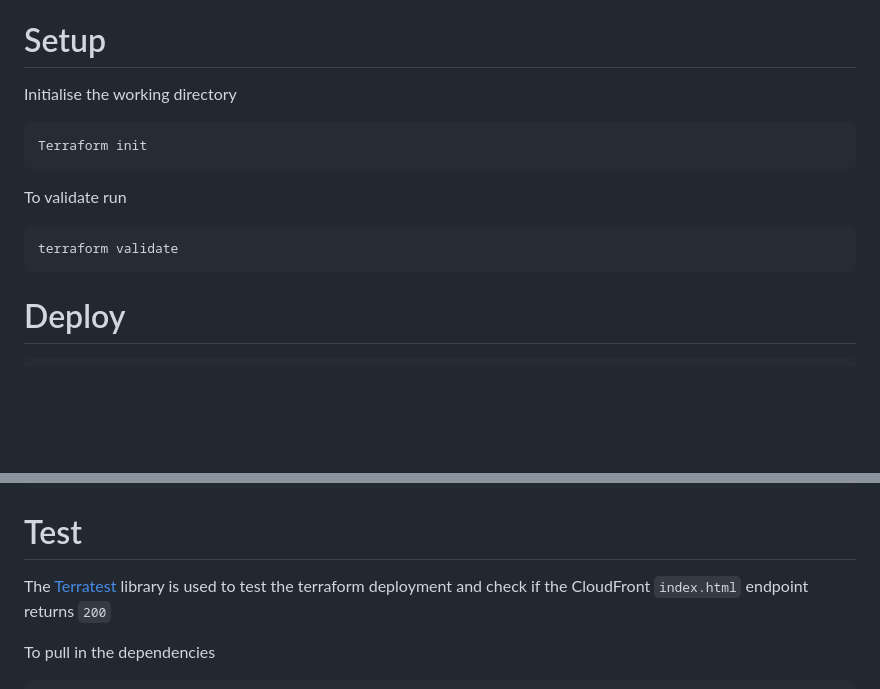
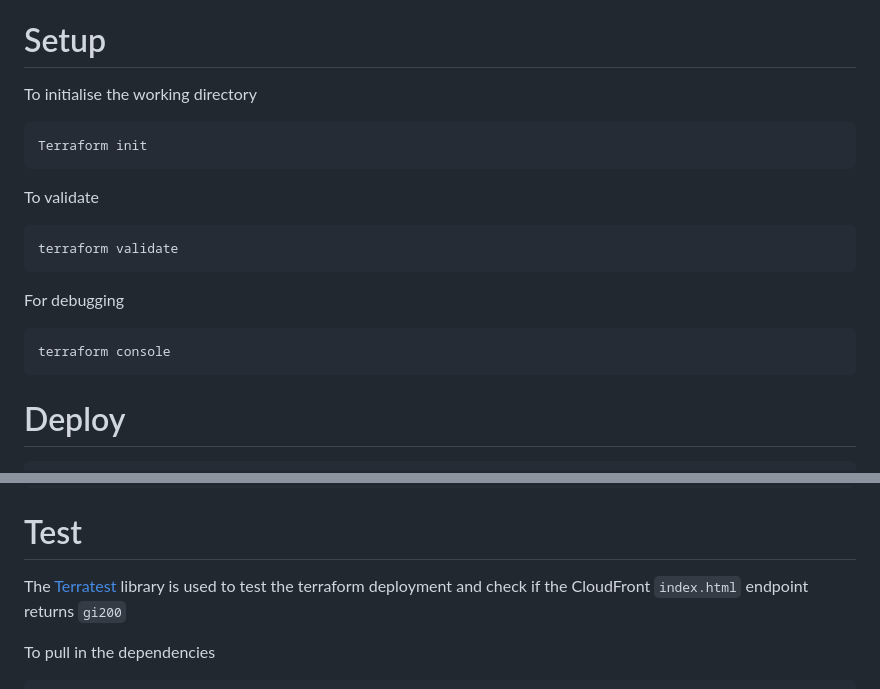
Before and after one commit to TheDen/static-website, a Markdown page: README.md, 2 parts joined by grey strips. GitHub-like rendering; blank space fills up the shorter version.

````diff
--- a/README.md
+++ b/README.md
@@ -27,16 +27,22 @@ Terraform to create an s3 bucket `theden-static-website` with the default_root_o
 
 # Setup
 
-Initialise the working directory
+To initialise the working directory
 
 ```shell
 Terraform init
 ```
 
-To validate run
+To validate
 
 ```shell
 terraform validate
+```
+
+For debugging
+
+```shell
+terraform console
 ```
 
 # Deploy
@@ -61,7 +67,7 @@ static_website_url = "https://d3w1hji9oouxbr.cloudfront.net"
 
 # Test
 
-The [Terratest](https://github.com/gruntwork-io/terratest/) library is used to test the terraform deployment and check if the CloudFront `index.html` endpoint returns `200`
+The [Terratest](https://github.com/gruntwork-io/terratest/) library is used to test the terraform deployment and check if the CloudFront `index.html` endpoint returns `gi200`
 
 To pull in the dependencies
 
````
